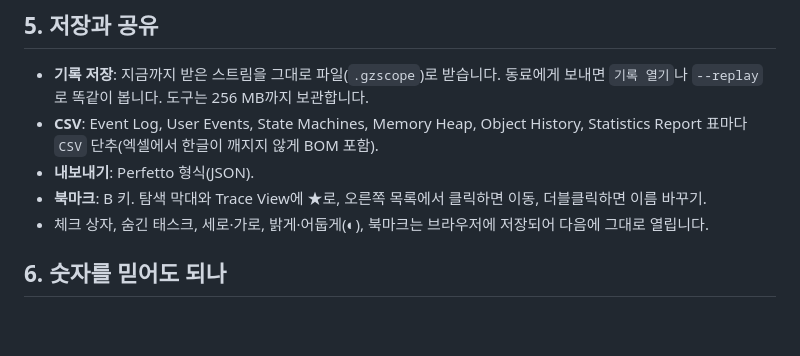
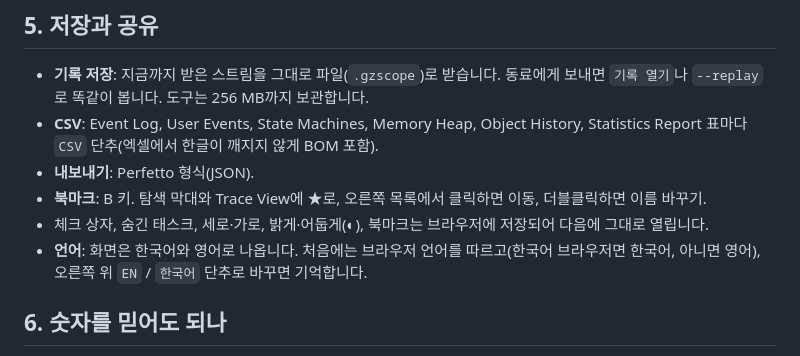
Before and after one commit to bearuse/ghazni-scope, a Markdown page: docs/GUIDE.md, the part around the change. GitHub-like rendering; blank space fills up the shorter version.

```diff
--- a/docs/GUIDE.md
+++ b/docs/GUIDE.md
@@ -142,6 +142,7 @@ ghazni-scope <연결 방법>
 - **내보내기**: Perfetto 형식(JSON).
 - **북마크**: B 키. 탐색 막대와 Trace View에 ★로, 오른쪽 목록에서 클릭하면 이동, 더블클릭하면 이름 바꾸기.
 - 체크 상자, 숨긴 태스크, 세로·가로, 밝게·어둡게(◐), 북마크는 브라우저에 저장되어 다음에 그대로 열립니다.
+- **언어**: 화면은 한국어와 영어로 나옵니다. 처음에는 브라우저 언어를 따르고(한국어 브라우저면 한국어, 아니면 영어), 오른쪽 위 `EN` / `한국어` 단추로 바꾸면 기억합니다.
 
 ## 6. 숫자를 믿어도 되나
 
```
Also changed, not shown: CHANGELOG.md (+8 -0 lines), README.md (+23 -1 lines), screenshots/en-statistics.png (added), screenshots/en-trace-view.png (added), 5 other files.
